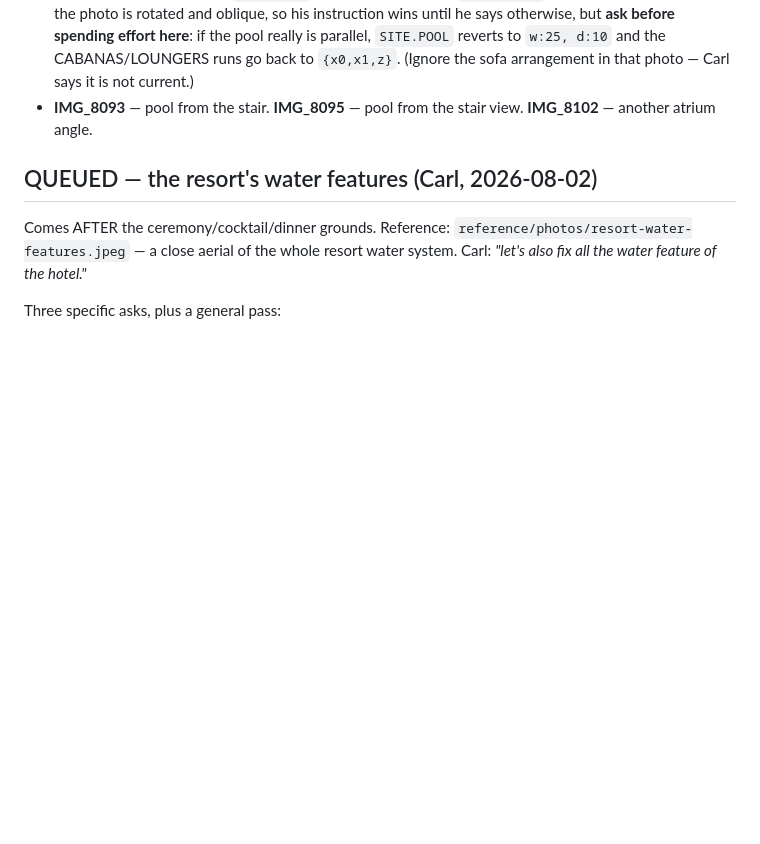
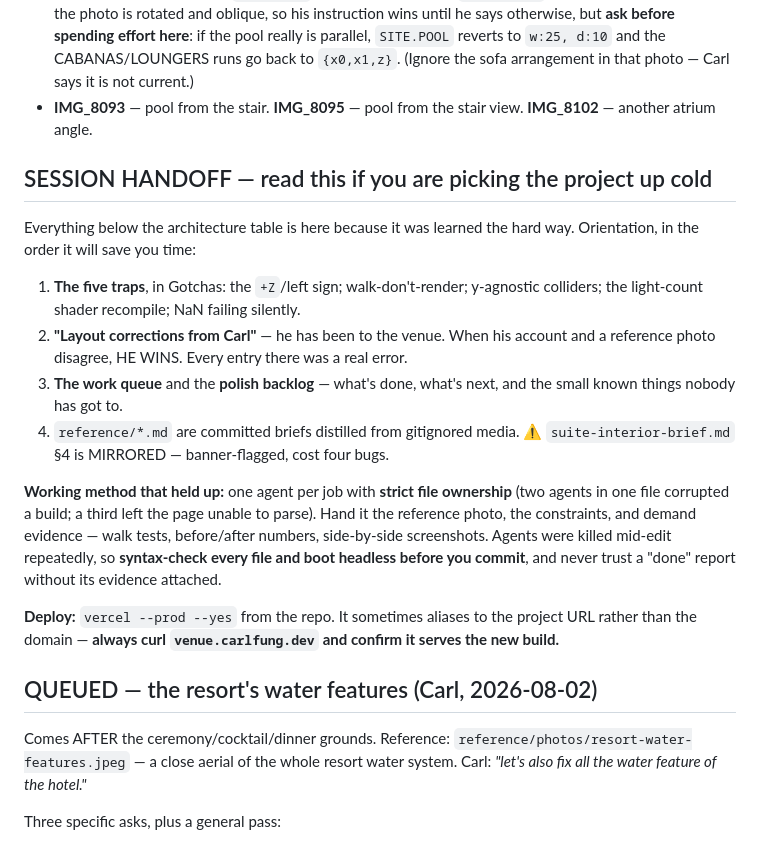
Before and after one commit to carlfung1003/wedding-venue-3d, a Markdown page: CLAUDE.md, the part around the change. GitHub-like rendering; blank space fills up the shorter version.

Commit message:
KAN-166: session handoff notes — how to pick this up cold
Co-Authored-By: Claude Fable 5 <noreply@anthropic.com>
Claude-Session: https://claude.ai/code/session_0114MUZ2JfkWcnAeCRrr1NzK

```diff
--- a/CLAUDE.md
+++ b/CLAUDE.md
@@ -180,6 +180,31 @@ were building to:
   (Ignore the sofa arrangement in that photo — Carl says it is not current.)
 - **IMG_8093** — pool from the stair. **IMG_8095** — pool from the stair view.
   **IMG_8102** — another atrium angle.
+
+## SESSION HANDOFF — read this if you are picking the project up cold
+
+Everything below the architecture table is here because it was learned the hard
+way. Orientation, in the order it will save you time:
+
+1. **The five traps**, in Gotchas: the `+Z`/left sign; walk-don't-render; y-agnostic
+   colliders; the light-count shader recompile; NaN failing silently.
+2. **"Layout corrections from Carl"** — he has been to the venue. When his account
+   and a reference photo disagree, HE WINS. Every entry there was a real error.
+3. **The work queue** and the **polish backlog** — what's done, what's next, and
+   the small known things nobody has got to.
+4. `reference/*.md` are committed briefs distilled from gitignored media. ⚠️
+   `suite-interior-brief.md` §4 is MIRRORED — banner-flagged, cost four bugs.
+
+**Working method that held up:** one agent per job with **strict file ownership**
+(two agents in one file corrupted a build; a third left the page unable to
+parse). Hand it the reference photo, the constraints, and demand evidence —
+walk tests, before/after numbers, side-by-side screenshots. Agents were killed
+mid-edit repeatedly, so **syntax-check every file and boot headless before you
+commit**, and never trust a "done" report without its evidence attached.
+
+**Deploy:** `vercel --prod --yes` from the repo. It sometimes aliases to the
+project URL rather than the domain — **always curl `venue.carlfung.dev` and
+confirm it serves the new build.**
 
 ## QUEUED — the resort's water features (Carl, 2026-08-02)
 
```
